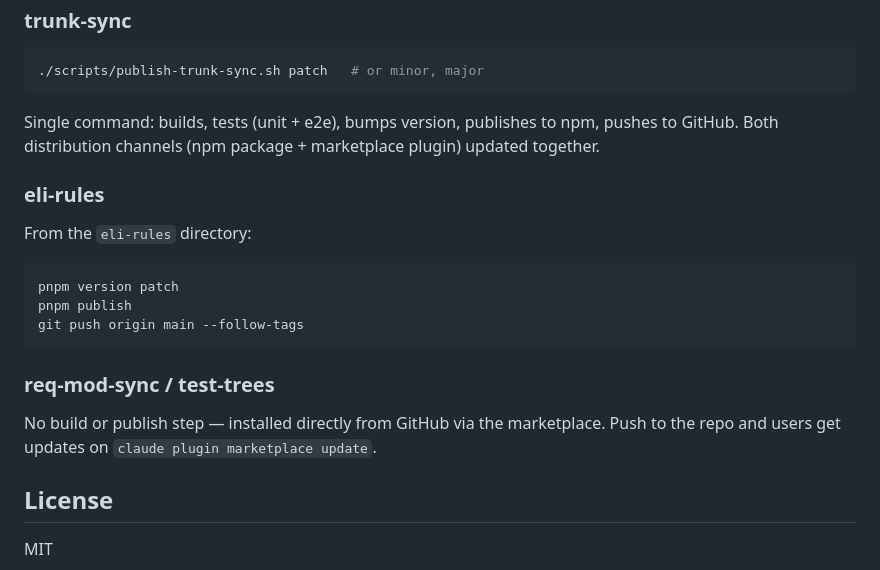
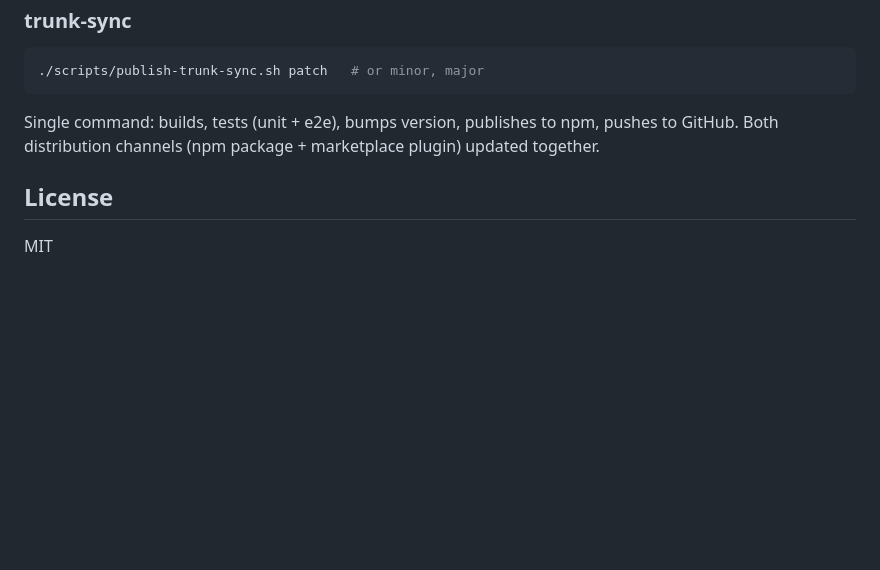
Before and after one commit to elimydlarz/claude-code-plugins, a Markdown page: README.md, the part around the change. Drawn GitHub-style; blank space fills up the shorter version.

Commit message:
auto(951115b9): Remove the now-outdated @req-mod-sync/ @eli-rules/ @test-trees/ as all h
File: README.md
Session: 951115b9-4d2e-4ebe-ab8c-a8a7569b532c

````diff
--- a/README.md
+++ b/README.md
@@ -111,20 +111,6 @@ trunk-sync config commit-transcripts false
 
 Single command: builds, tests (unit + e2e), bumps version, publishes to npm, pushes to GitHub. Both distribution channels (npm package + marketplace plugin) updated together.
 
-### eli-rules
-
-From the `eli-rules` directory:
-
-```bash
-pnpm version patch
-pnpm publish
-git push origin main --follow-tags
-```
-
-### req-mod-sync / test-trees
-
-No build or publish step — installed directly from GitHub via the marketplace. Push to the repo and users get updates on `claude plugin marketplace update`.
-
 ## License
 
 MIT
````
